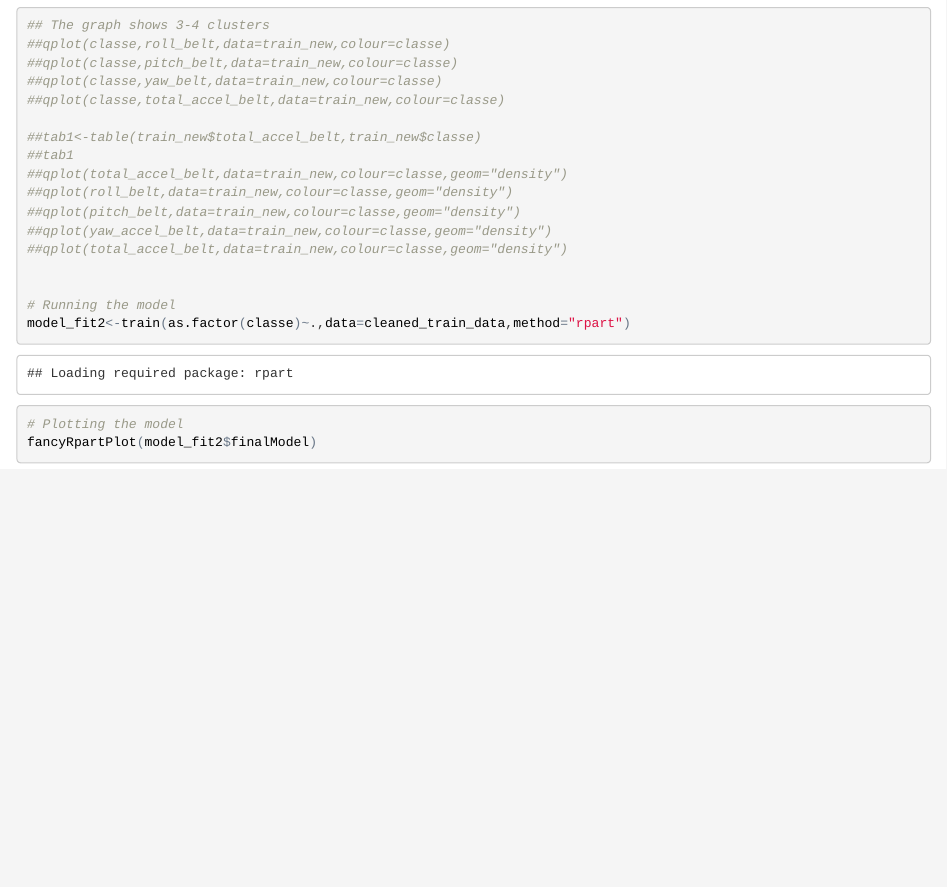
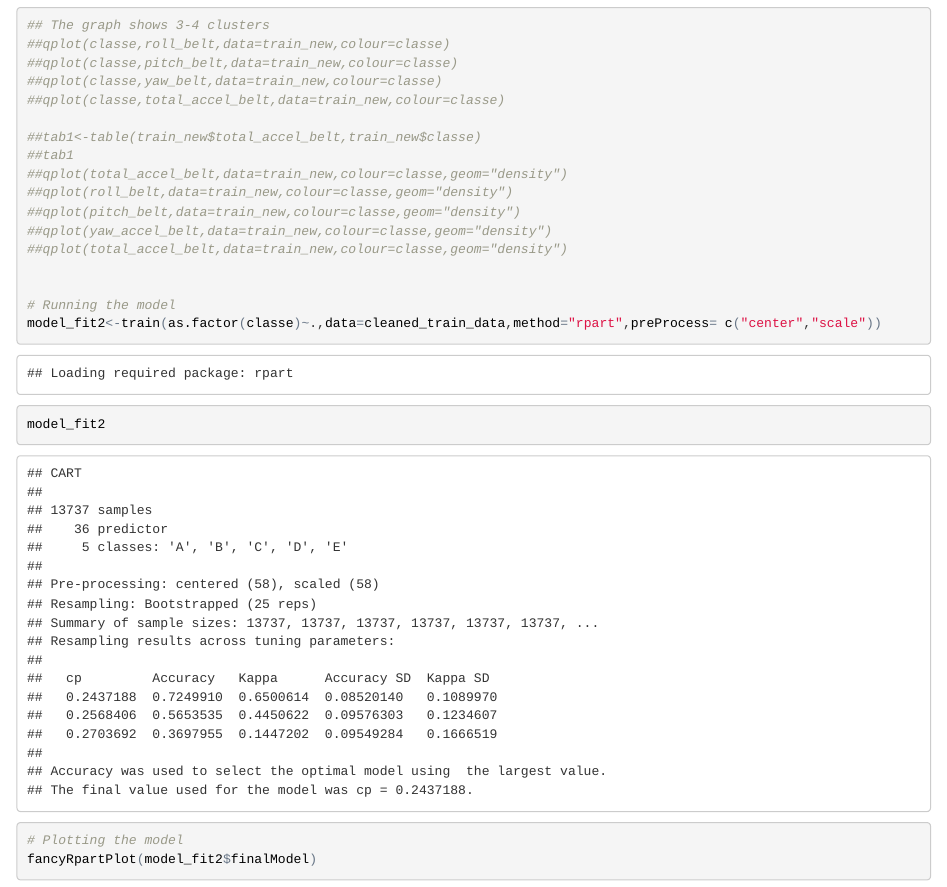
Before and after one commit to arjitmazumdar/Machine-Learning, an R Markdown document (Machine_Learning.Rmd): the page in a window 1100 px wide, from 5000 px down. The pictures show the output file Machine_Learning.html that the author committed with the source, opened offline.

Commit message:
Modified code after printing accuract

```diff
--- a/Machine_Learning.Rmd
+++ b/Machine_Learning.Rmd
@@ -104,7 +104,10 @@ featurePlot(x=cleaned_train_data[,c("roll_belt","pitch_belt","yaw_belt")],y=clea
 
 
 # Running the model
-model_fit2<-train(as.factor(classe)~.,data=cleaned_train_data,method="rpart")
+model_fit2<-train(as.factor(classe)~.,data=cleaned_train_data,method="rpart",preProcess= c("center","scale"))
+model_fit2
+
+
 
 # Plotting the model
 fancyRpartPlot(model_fit2$finalModel)
```
Also changed, not shown: Machine_Learning.html, Practical Machine Learning.html.
